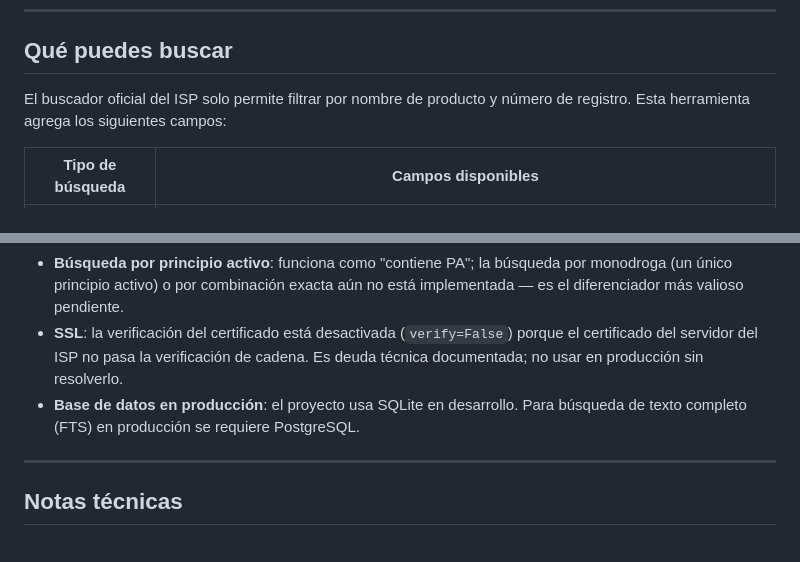
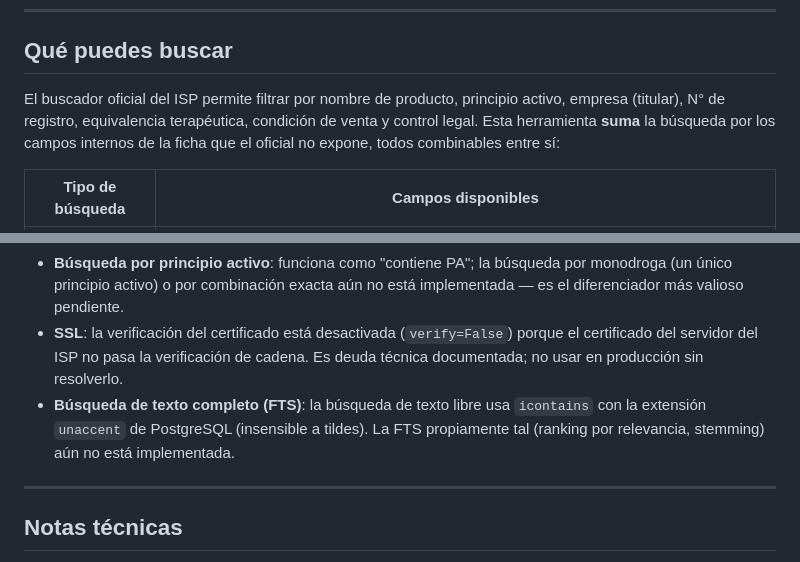
Before and after one commit to yesminalina/ispch-advanced-search, a Markdown page: README.md, 2 parts joined by grey strips. Rendered like a GitHub page.

```diff
--- a/README.md
+++ b/README.md
@@ -17,8 +17,10 @@ oficial del ISP no expone.
 
 ## Qué puedes buscar
 
-El buscador oficial del ISP solo permite filtrar por nombre de producto y número
-de registro. Esta herramienta agrega los siguientes campos:
+El buscador oficial del ISP permite filtrar por nombre de producto, principio activo,
+empresa (titular), N° de registro, equivalencia terapéutica, condición de venta y
+control legal. Esta herramienta **suma** la búsqueda por los campos internos de la
+ficha que el oficial no expone, todos combinables entre sí:
 
 | Tipo de búsqueda | Campos disponibles |
 |---|---|
@@ -389,8 +414,9 @@ python manage.py renormalizar
 - **SSL**: la verificación del certificado está desactivada (`verify=False`)
   porque el certificado del servidor del ISP no pasa la verificación de cadena.
   Es deuda técnica documentada; no usar en producción sin resolverlo.
-- **Base de datos en producción**: el proyecto usa SQLite en desarrollo. Para
-  búsqueda de texto completo (FTS) en producción se requiere PostgreSQL.
+- **Búsqueda de texto completo (FTS)**: la búsqueda de texto libre usa `icontains`
+  con la extensión `unaccent` de PostgreSQL (insensible a tildes). La FTS
+  propiamente tal (ranking por relevancia, stemming) aún no está implementada.
 
 ---
 
```
Also changed, not shown: other parts of README.md (+35 -12 lines).
